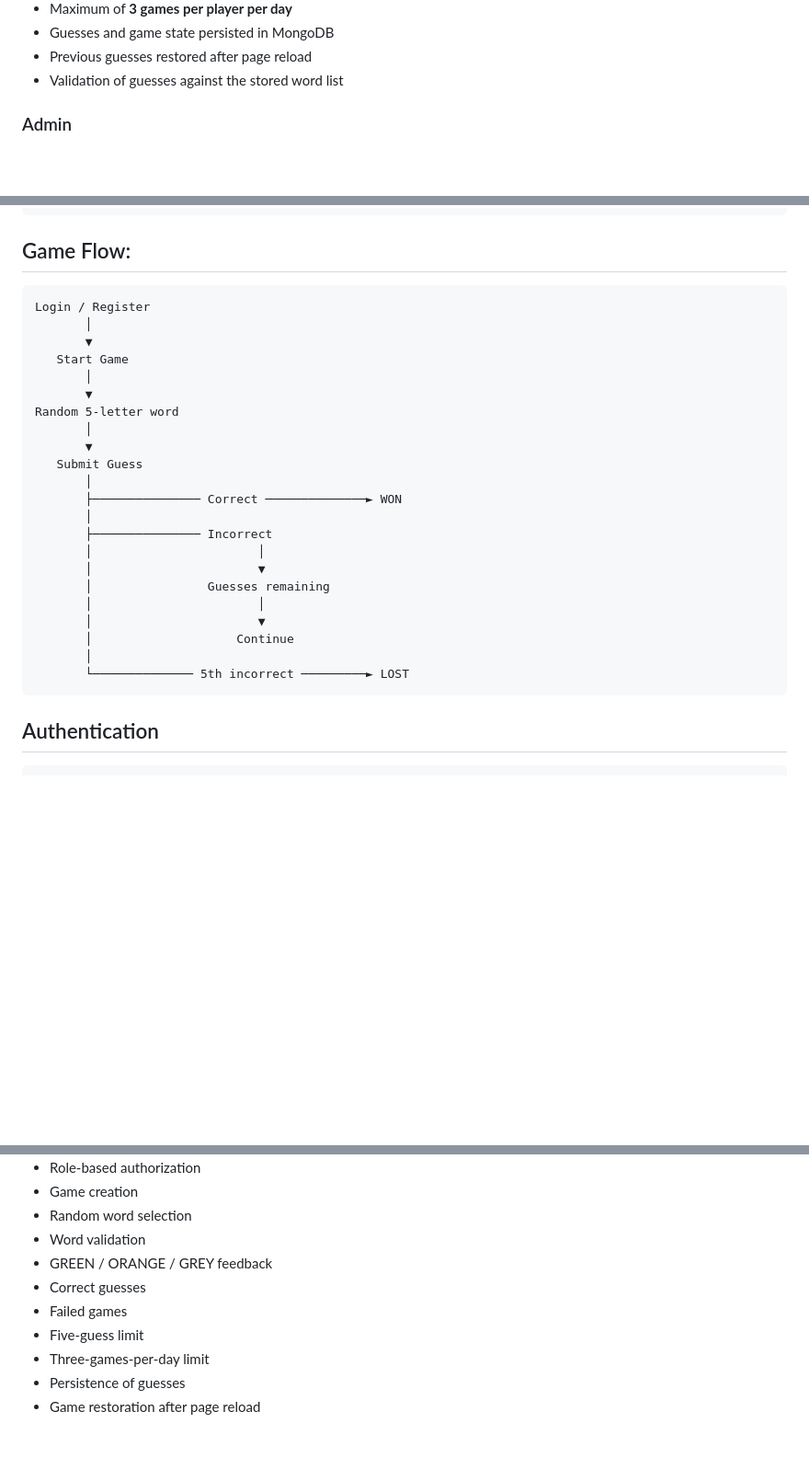
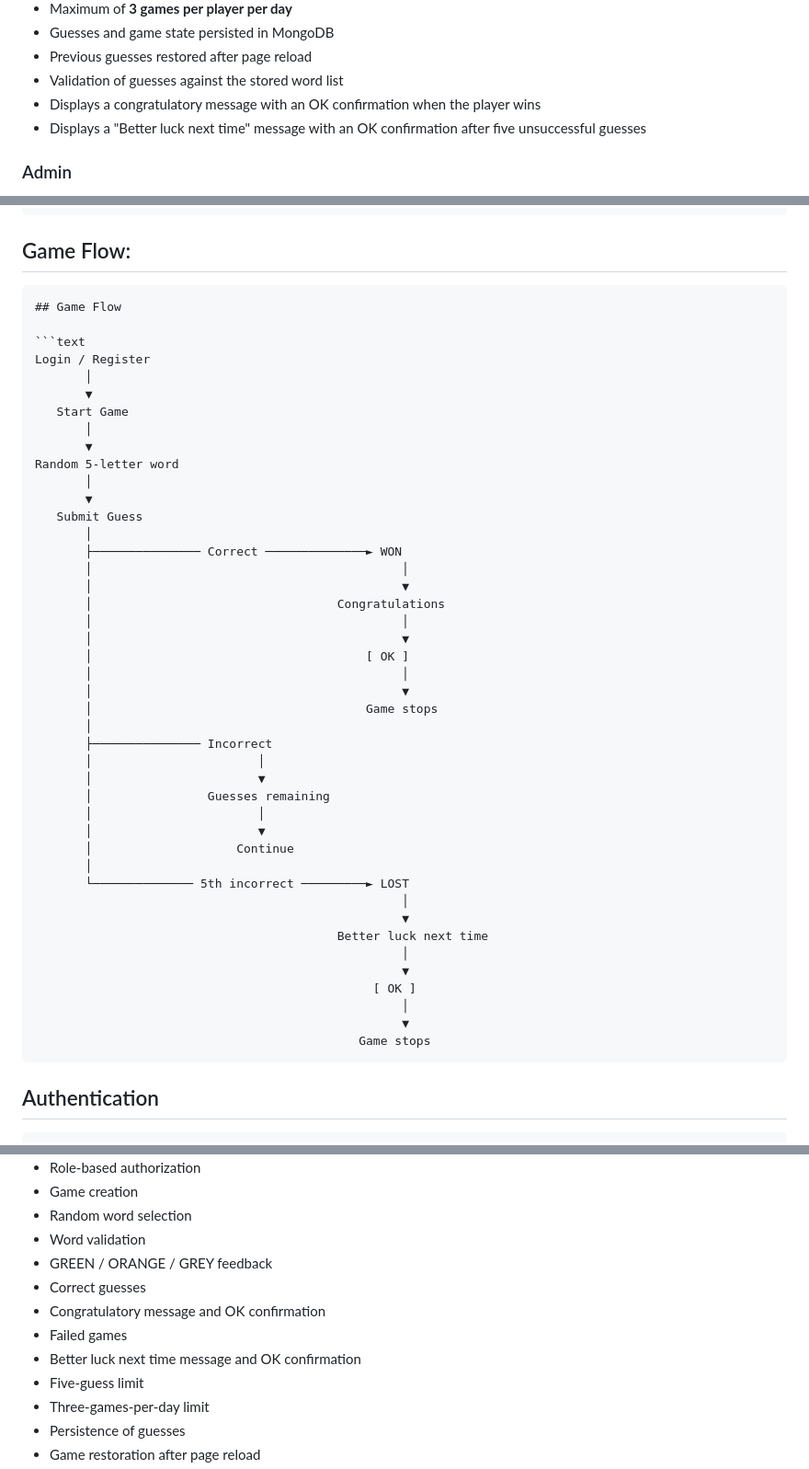
Before and after one commit to Shreyajg/Wordle, a Markdown page: README.md, 3 parts joined by grey strips. Shown at 92% size. GitHub-like rendering; blank space fills up the shorter version.

````diff
--- a/README.md
+++ b/README.md
@@ -24,6 +24,8 @@ The application supports two roles — **Player** and **Admin** — with persist
 - Guesses and game state persisted in MongoDB
 - Previous guesses restored after page reload
 - Validation of guesses against the stored word list
+- Displays a congratulatory message with an OK confirmation when the player wins
+- Displays a "Better luck next time" message with an OK confirmation after five unsuccessful guesses
 
 ### Admin
 
@@ -129,6 +131,9 @@ guess-game/
 ```
 ## Game Flow:
 ```text
+## Game Flow
+
+```text
 Login / Register
        │
        ▼
@@ -141,6 +146,15 @@ Random 5-letter word
    Submit Guess
        │
        ├─────────────── Correct ──────────────► WON
+       │                                           │
+       │                                           ▼
+       │                                  Congratulations
+       │                                           │
+       │                                           ▼
+       │                                      [ OK ]
+       │                                           │
+       │                                           ▼
+       │                                      Game stops
        │
        ├─────────────── Incorrect
        │                       │
@@ -151,6 +165,15 @@ Random 5-letter word
        │                    Continue
        │
        └────────────── 5th incorrect ─────────► LOST
+                                                   │
+                                                   ▼
+                                          Better luck next time
+                                                   │
+                                                   ▼
+                                               [ OK ]
+                                                   │
+                                                   ▼
+                                             Game stops
 ```
 
 ## Authentication
@@ -320,7 +343,9 @@ The application was tested for:
 - Word validation
 - GREEN / ORANGE / GREY feedback
 - Correct guesses
+- Congratulatory message and OK confirmation
 - Failed games
+- Better luck next time message and OK confirmation
 - Five-guess limit
 - Three-games-per-day limit
 - Persistence of guesses
````
